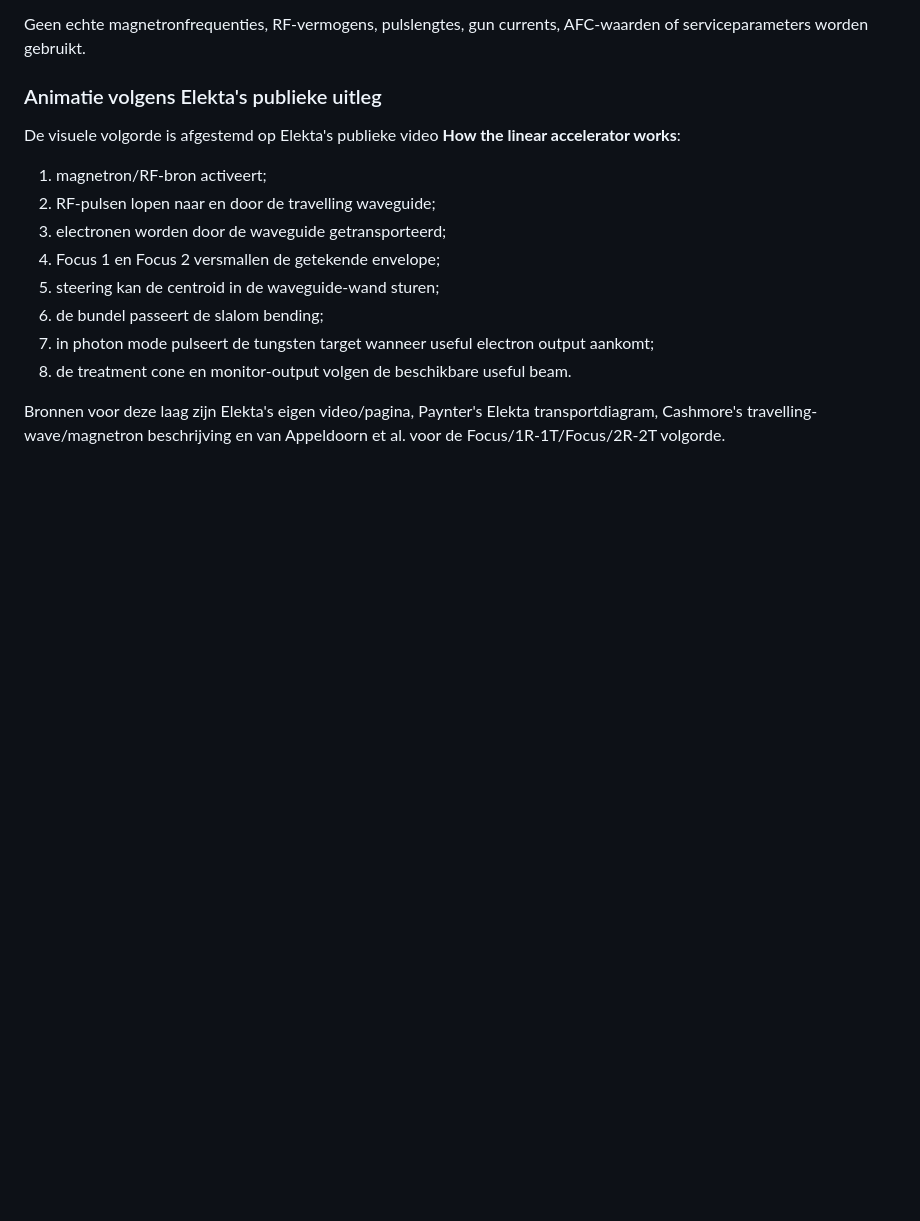
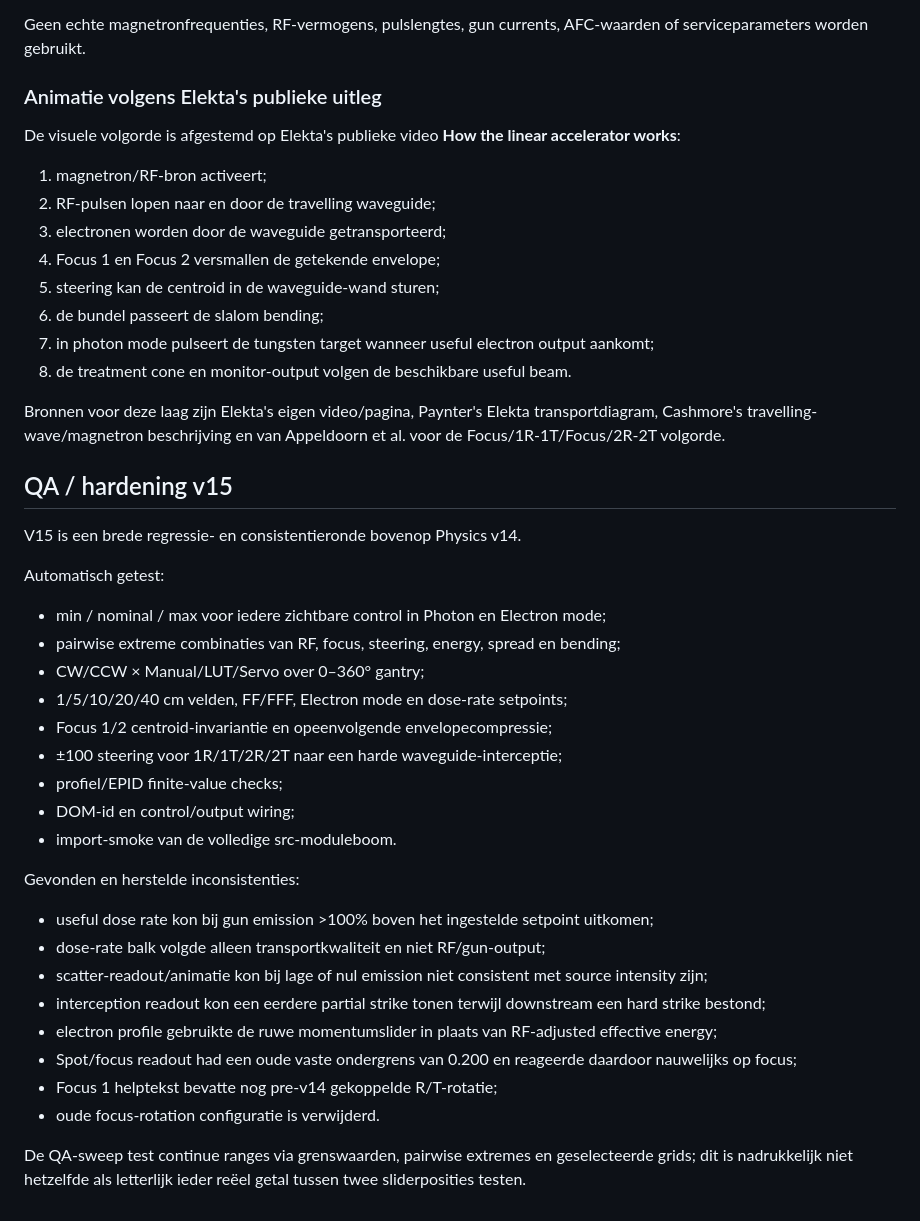
Before and after one commit to thomasgerritsen-code/lichtveld-qa, a Markdown page: linac-simulator/README.md, the part around the change. Drawn GitHub-style; blank space fills up the shorter version.

Commit message:
Document v15 hardening coverage and fixes

```diff
--- a/linac-simulator/README.md
+++ b/linac-simulator/README.md
@@ -336,3 +336,31 @@ De visuele volgorde is afgestemd op Elekta's publieke video **How the linear acc
 8. de treatment cone en monitor-output volgen de beschikbare useful beam.
 
 Bronnen voor deze laag zijn Elekta's eigen video/pagina, Paynter's Elekta transportdiagram, Cashmore's travelling-wave/magnetron beschrijving en van Appeldoorn et al. voor de Focus/1R-1T/Focus/2R-2T volgorde.
+
+
+## QA / hardening v15
+
+V15 is een brede regressie- en consistentieronde bovenop Physics v14.
+
+Automatisch getest:
+- min / nominal / max voor iedere zichtbare control in Photon en Electron mode;
+- pairwise extreme combinaties van RF, focus, steering, energy, spread en bending;
+- CW/CCW × Manual/LUT/Servo over 0–360° gantry;
+- 1/5/10/20/40 cm velden, FF/FFF, Electron mode en dose-rate setpoints;
+- Focus 1/2 centroid-invariantie en opeenvolgende envelopecompressie;
+- ±100 steering voor 1R/1T/2R/2T naar een harde waveguide-interceptie;
+- profiel/EPID finite-value checks;
+- DOM-id en control/output wiring;
+- import-smoke van de volledige src-moduleboom.
+
+Gevonden en herstelde inconsistenties:
+- useful dose rate kon bij gun emission >100% boven het ingestelde setpoint uitkomen;
+- dose-rate balk volgde alleen transportkwaliteit en niet RF/gun-output;
+- scatter-readout/animatie kon bij lage of nul emission niet consistent met source intensity zijn;
+- interception readout kon een eerdere partial strike tonen terwijl downstream een hard strike bestond;
+- electron profile gebruikte de ruwe momentumslider in plaats van RF-adjusted effective energy;
+- Spot/focus readout had een oude vaste ondergrens van 0.200 en reageerde daardoor nauwelijks op focus;
+- Focus 1 helptekst bevatte nog pre-v14 gekoppelde R/T-rotatie;
+- oude focus-rotation configuratie is verwijderd.
+
+De QA-sweep test continue ranges via grenswaarden, pairwise extremes en geselecteerde grids; dit is nadrukkelijk niet hetzelfde als letterlijk ieder reëel getal tussen twee sliderposities testen.
```
